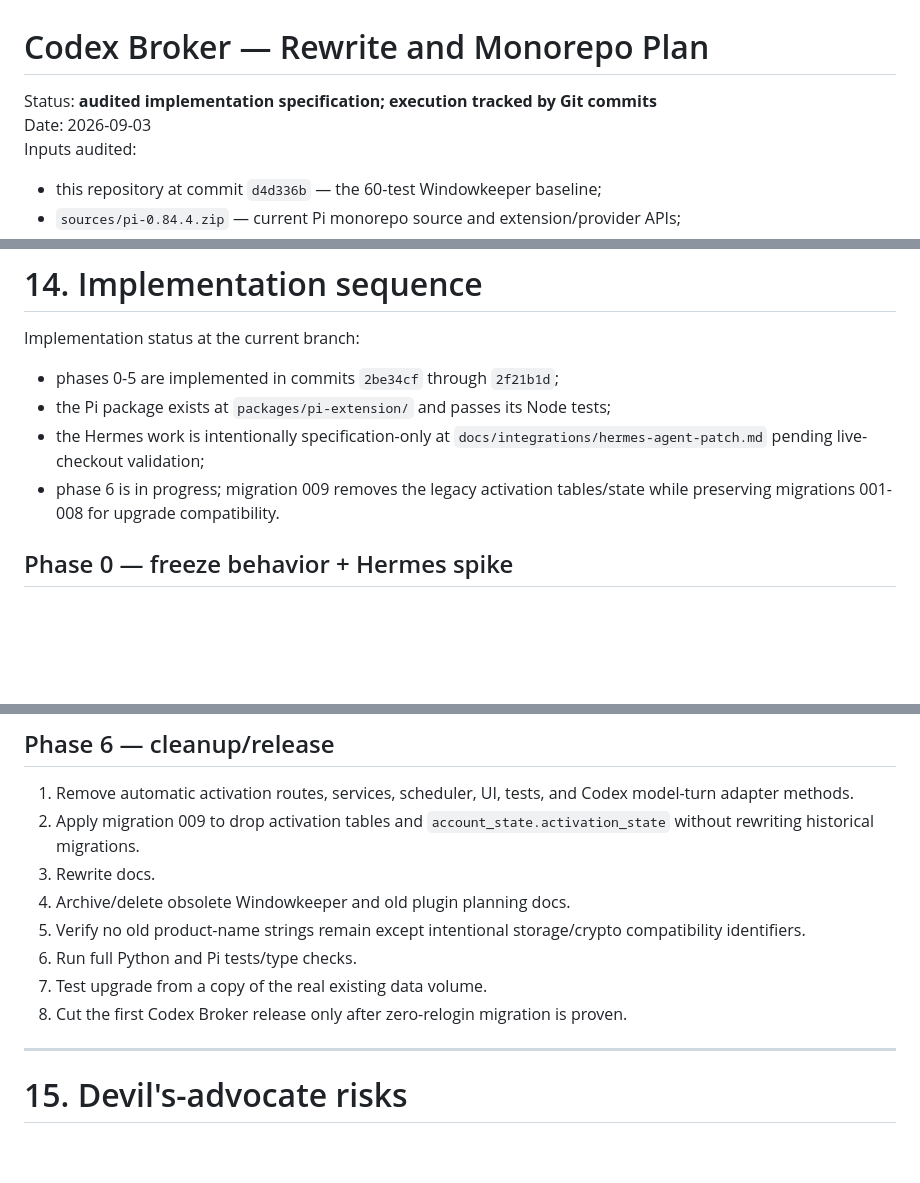
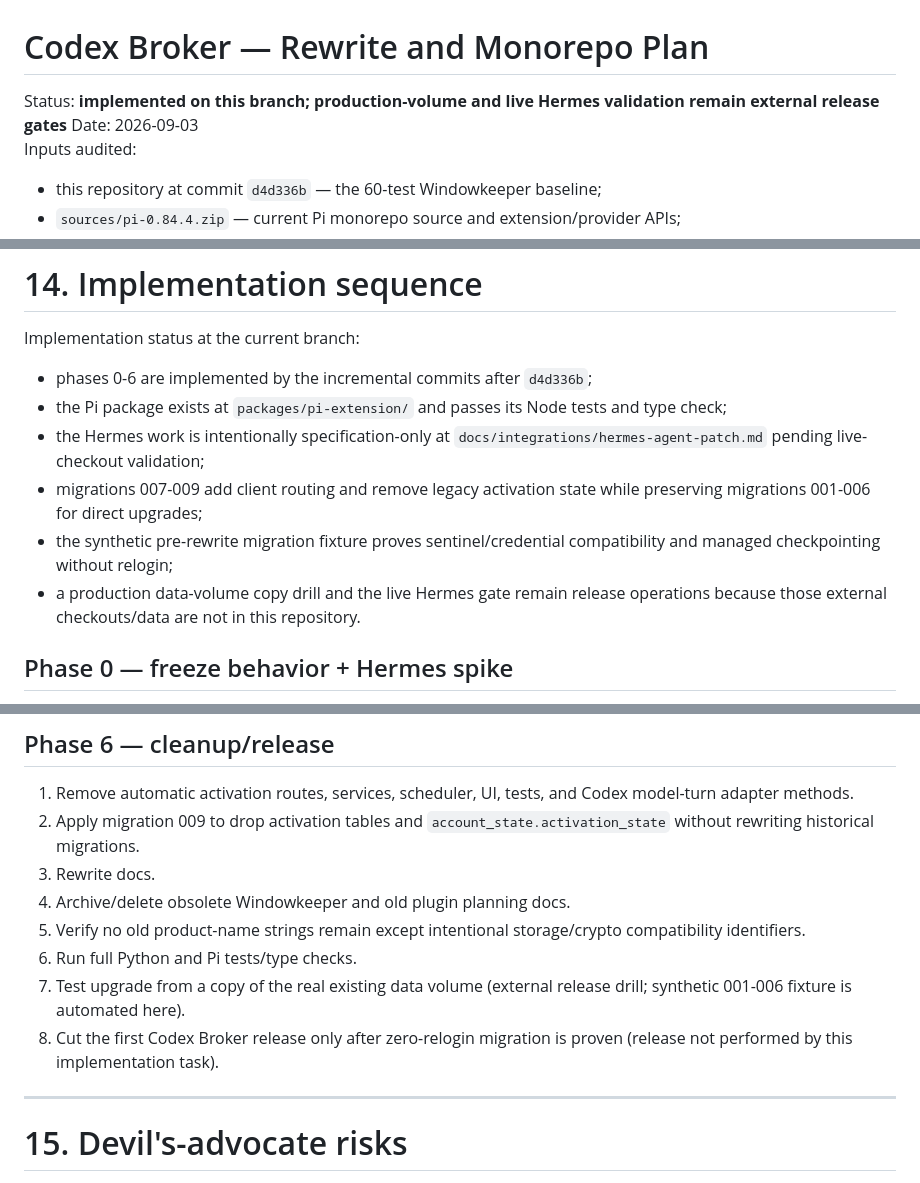
Before and after one commit to NotRllyRn/codex-broker, a Markdown page: plan.md, 3 parts joined by grey strips. Rendered like a GitHub page; blank space fills up the shorter version.

Commit message:
record implementation status

```diff
--- a/plan.md
+++ b/plan.md
@@ -1,6 +1,6 @@
 # Codex Broker — Rewrite and Monorepo Plan
 
-Status: **audited implementation specification; execution tracked by Git commits**
+Status: **implemented on this branch; production-volume and live Hermes validation remain external release gates**
 Date: 2026-09-03
 Inputs audited:
 
@@ -1013,10 +1013,12 @@ If any gate fails, do not ship the Hermes adapter.
 
 Implementation status at the current branch:
 
-- phases 0-5 are implemented in commits `2be34cf` through `2f21b1d`;
-- the Pi package exists at `packages/pi-extension/` and passes its Node tests;
+- phases 0-6 are implemented by the incremental commits after `d4d336b`;
+- the Pi package exists at `packages/pi-extension/` and passes its Node tests and type check;
 - the Hermes work is intentionally specification-only at `docs/integrations/hermes-agent-patch.md` pending live-checkout validation;
-- phase 6 is in progress; migration 009 removes the legacy activation tables/state while preserving migrations 001-008 for upgrade compatibility.
+- migrations 007-009 add client routing and remove legacy activation state while preserving migrations 001-006 for direct upgrades;
+- the synthetic pre-rewrite migration fixture proves sentinel/credential compatibility and managed checkpointing without relogin;
+- a production data-volume copy drill and the live Hermes gate remain release operations because those external checkouts/data are not in this repository.
 
 ## Phase 0 — freeze behavior + Hermes spike
 
@@ -1073,8 +1075,8 @@ Implementation status at the current branch:
 4. Archive/delete obsolete Windowkeeper and old plugin planning docs.
 5. Verify no old product-name strings remain except intentional storage/crypto compatibility identifiers.
 6. Run full Python and Pi tests/type checks.
-7. Test upgrade from a copy of the real existing data volume.
-8. Cut the first Codex Broker release only after zero-relogin migration is proven.
+7. Test upgrade from a copy of the real existing data volume (external release drill; synthetic 001-006 fixture is automated here).
+8. Cut the first Codex Broker release only after zero-relogin migration is proven (release not performed by this implementation task).
 
 ---
 
```
Also changed, not shown: other parts of plan.md (+2 -2 lines).
